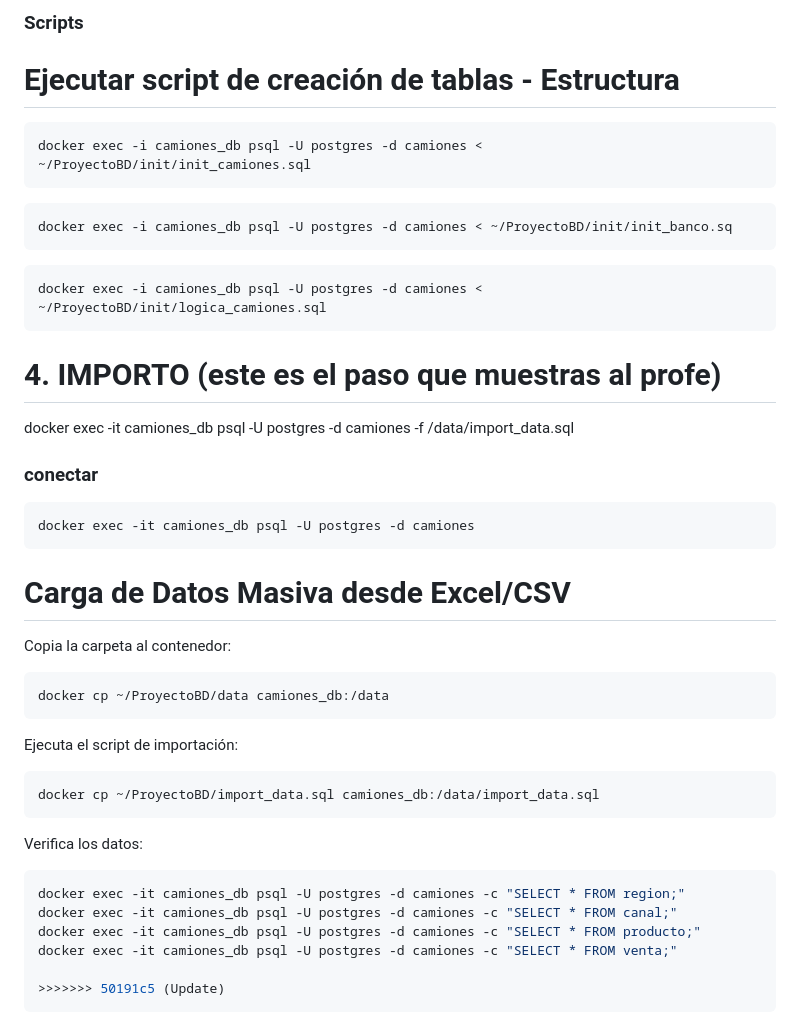
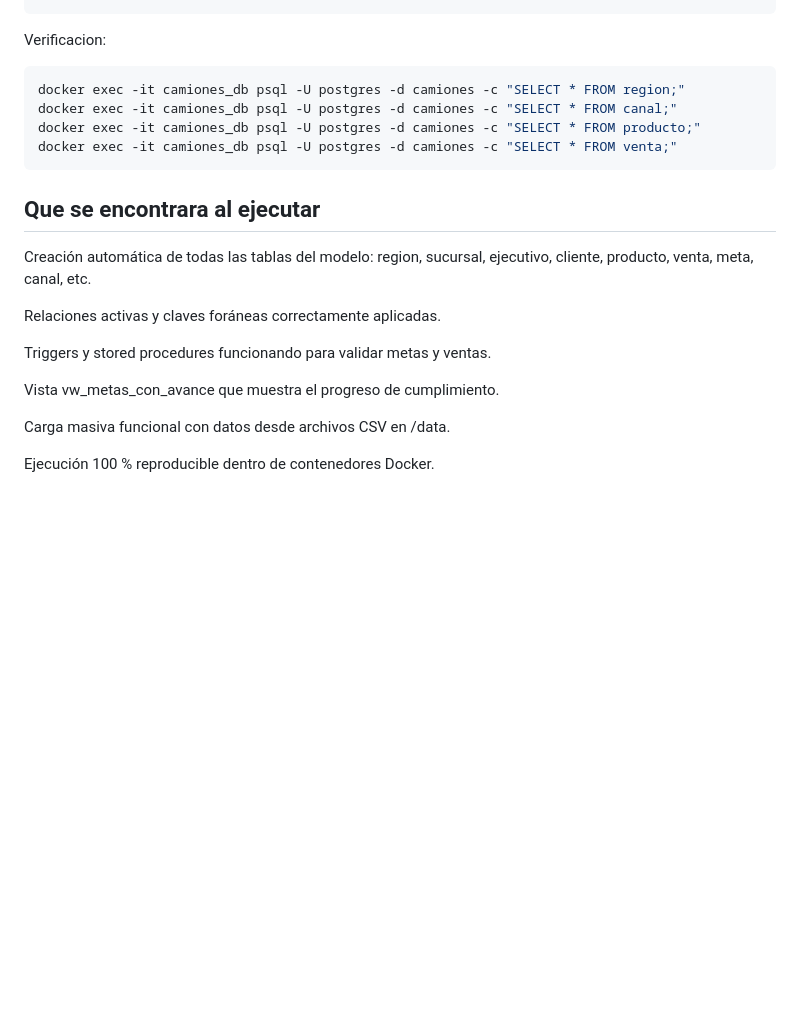
Before and after one commit to ctrlplust/BD, a Markdown page: README.md, the part around the change printed below. GitHub-like rendering; blank space fills up the shorter version.

````diff
--- a/README.md
+++ b/README.md
@@ -129,40 +97,21 @@ docker compose up -d
-### Scripts
-
-# Ejecutar script de creación de tablas - Estructura
-```bash
-docker exec -i camiones_db psql -U postgres -d camiones < ~/ProyectoBD/init/init_camiones.sql
-```
-
-```bash
-docker exec -i camiones_db psql -U postgres -d camiones < ~/ProyectoBD/init/init_banco.sq
-```
-
-```bash
-docker exec -i camiones_db psql -U postgres -d camiones < ~/ProyectoBD/init/logica_camiones.sql
-```
-# 4. IMPORTO (este es el paso que muestras al profe)
-docker exec -it camiones_db psql -U postgres -d camiones -f /data/import_data.sql
-
-### conectar
-```bash
-docker exec -it camiones_db psql -U postgres -d camiones
-```
-# Carga de Datos Masiva desde Excel/CSV
-
-Copia la carpeta al contenedor:
-```bash
-docker cp ~/ProyectoBD/data camiones_db:/data
-```
-Ejecuta el script de importación:
-```bash
-docker cp ~/ProyectoBD/import_data.sql camiones_db:/data/import_data.sql
-```
-Verifica los datos:
+Verificacion:
 ```bash
 docker exec -it camiones_db psql -U postgres -d camiones -c "SELECT * FROM region;"
 docker exec -it camiones_db psql -U postgres -d camiones -c "SELECT * FROM canal;"
 docker exec -it camiones_db psql -U postgres -d camiones -c "SELECT * FROM producto;"
 docker exec -it camiones_db psql -U postgres -d camiones -c "SELECT * FROM venta;"
+```
 
->>>>>>> 50191c5 (Update)
-```
+## Que se encontrara al ejecutar
+Creación automática de todas las tablas del modelo:
+region, sucursal, ejecutivo, cliente, producto, venta, meta, canal, etc.
+
+Relaciones activas y claves foráneas correctamente aplicadas.
+
+Triggers y stored procedures funcionando para validar metas y ventas.
+
+Vista vw_metas_con_avance que muestra el progreso de cumplimiento.
+
+Carga masiva funcional con datos desde archivos CSV en /data.
+
+Ejecución 100 % reproducible dentro de contenedores Docker.
````
Also changed, not shown: other parts of README.md (+36 -68 lines).
